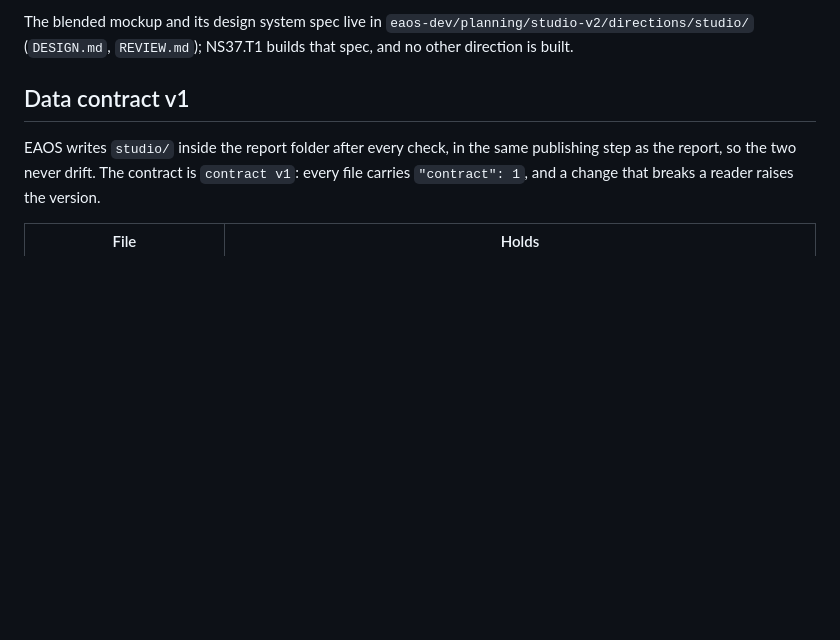
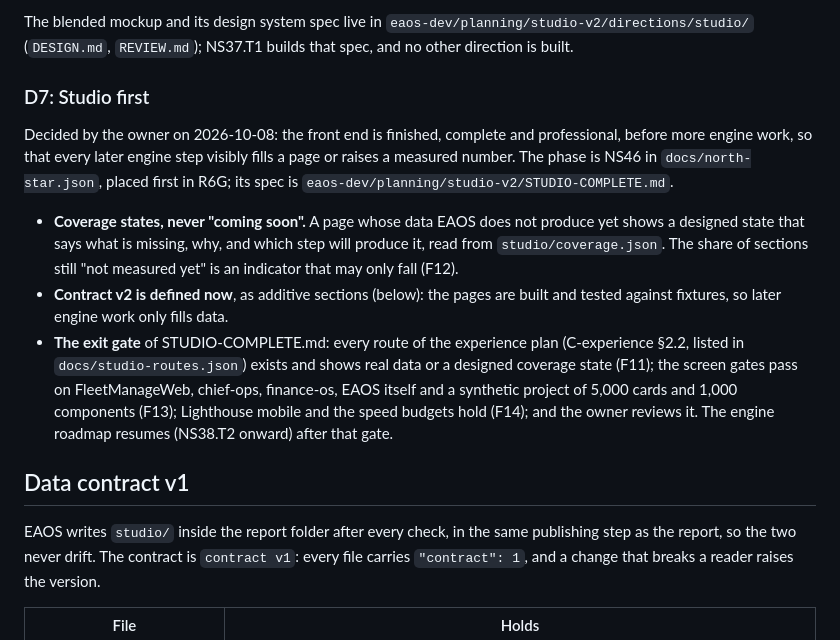
Before and after one commit to eom1417/engineering-audit-os, a Markdown page: docs/STUDIO.md, the part around the change. Rendered like a GitHub page; blank space fills up the shorter version.

Commit message:
Studio D7: Studio first, coverage states, contract v2 as additive sections, the exit gate
Co-Authored-By: Claude Opus 5.5 (1M context) <noreply@anthropic.com>

```diff
--- a/docs/STUDIO.md
+++ b/docs/STUDIO.md
@@ -54,6 +54,23 @@ base**, and left the exact blend to the developer, choosing for elegance and pra
 
 The blended mockup and its design system spec live in `eaos-dev/planning/studio-v2/directions/studio/`
 (`DESIGN.md`, `REVIEW.md`); NS37.T1 builds that spec, and no other direction is built.
+
+### D7: Studio first
+
+Decided by the owner on 2026-10-08: the front end is finished, complete and professional, before more engine work,
+so that every later engine step visibly fills a page or raises a measured number. The phase is NS46 in
+`docs/north-star.json`, placed first in R6G; its spec is `eaos-dev/planning/studio-v2/STUDIO-COMPLETE.md`.
+
+- **Coverage states, never "coming soon".** A page whose data EAOS does not produce yet shows a designed state that
+  says what is missing, why, and which step will produce it, read from `studio/coverage.json`. The share of sections
+  still "not measured yet" is an indicator that may only fall (F12).
+- **Contract v2 is defined now**, as additive sections (below): the pages are built and tested against fixtures, so
+  later engine work only fills data.
+- **The exit gate** of STUDIO-COMPLETE.md: every route of the experience plan (C-experience §2.2, listed in
+  `docs/studio-routes.json`) exists and shows real data or a designed coverage state (F11); the screen gates pass on
+  FleetManageWeb, chief-ops, finance-os, EAOS itself and a synthetic project of 5,000 cards and 1,000 components
+  (F13); Lighthouse mobile and the speed budgets hold (F14); and the owner reviews it. The engine roadmap resumes
+  (NS38.T2 onward) after that gate.
 
 ## Data contract v1
 
```
